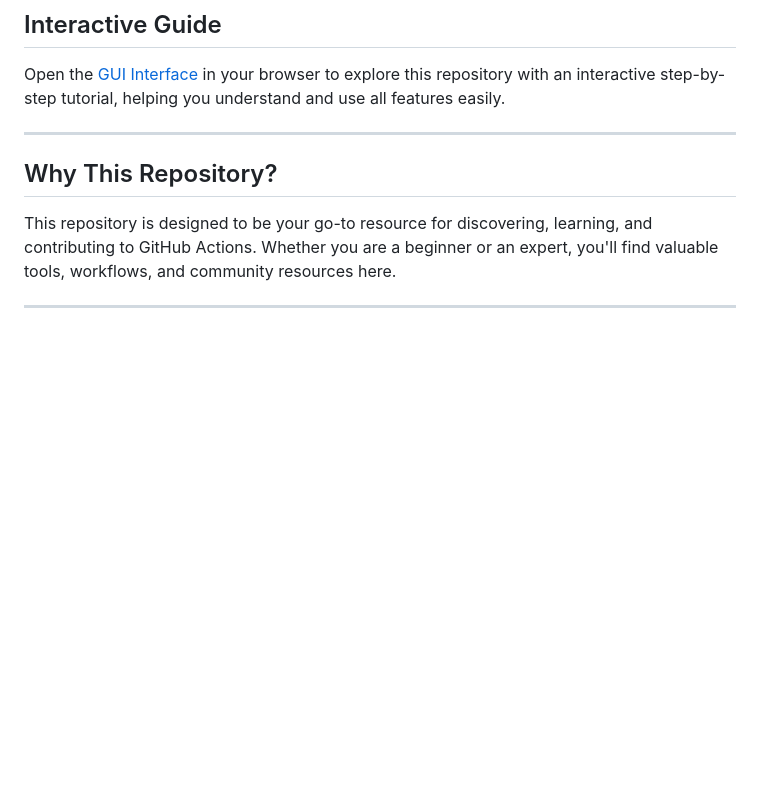
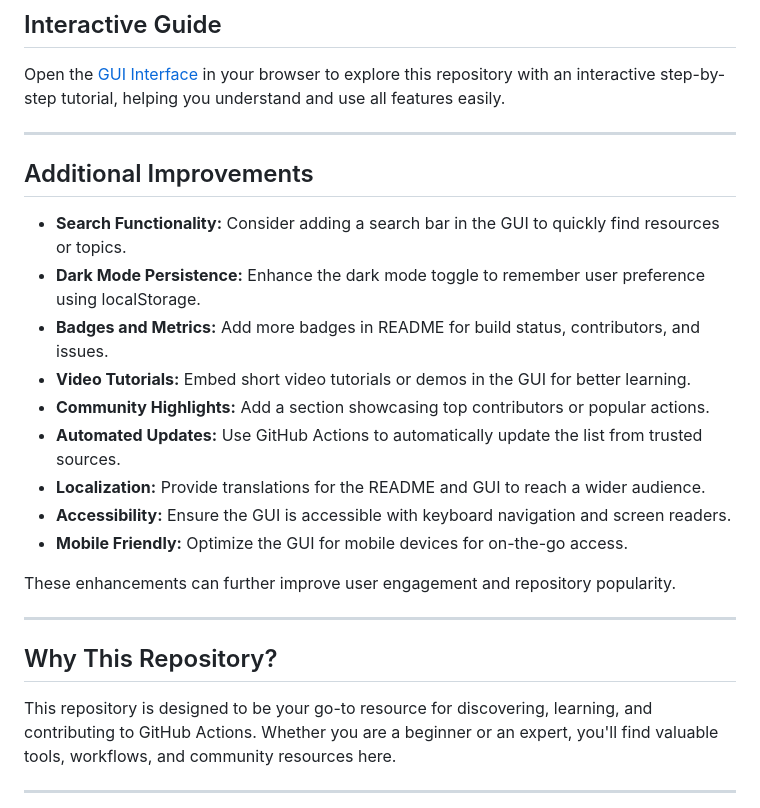
Before and after one commit to morningstarxcdcode/awesome-morningstar-actions, a Markdown page: README.md, the part around the change. GitHub-like rendering; blank space fills up the shorter version.

Commit message:
Add additional improvements section to README for future enhancements

```diff
--- a/README.md
+++ b/README.md
@@ -17,6 +17,22 @@ GitHub Actions enable you to automate your software development workflows direct
 ## Interactive Guide
 
 Open the [GUI Interface](./gui/index.html) in your browser to explore this repository with an interactive step-by-step tutorial, helping you understand and use all features easily.
+
+---
+
+## Additional Improvements
+
+- **Search Functionality:** Consider adding a search bar in the GUI to quickly find resources or topics.
+- **Dark Mode Persistence:** Enhance the dark mode toggle to remember user preference using localStorage.
+- **Badges and Metrics:** Add more badges in README for build status, contributors, and issues.
+- **Video Tutorials:** Embed short video tutorials or demos in the GUI for better learning.
+- **Community Highlights:** Add a section showcasing top contributors or popular actions.
+- **Automated Updates:** Use GitHub Actions to automatically update the list from trusted sources.
+- **Localization:** Provide translations for the README and GUI to reach a wider audience.
+- **Accessibility:** Ensure the GUI is accessible with keyboard navigation and screen readers.
+- **Mobile Friendly:** Optimize the GUI for mobile devices for on-the-go access.
+
+These enhancements can further improve user engagement and repository popularity.
 
 ---
 
```
